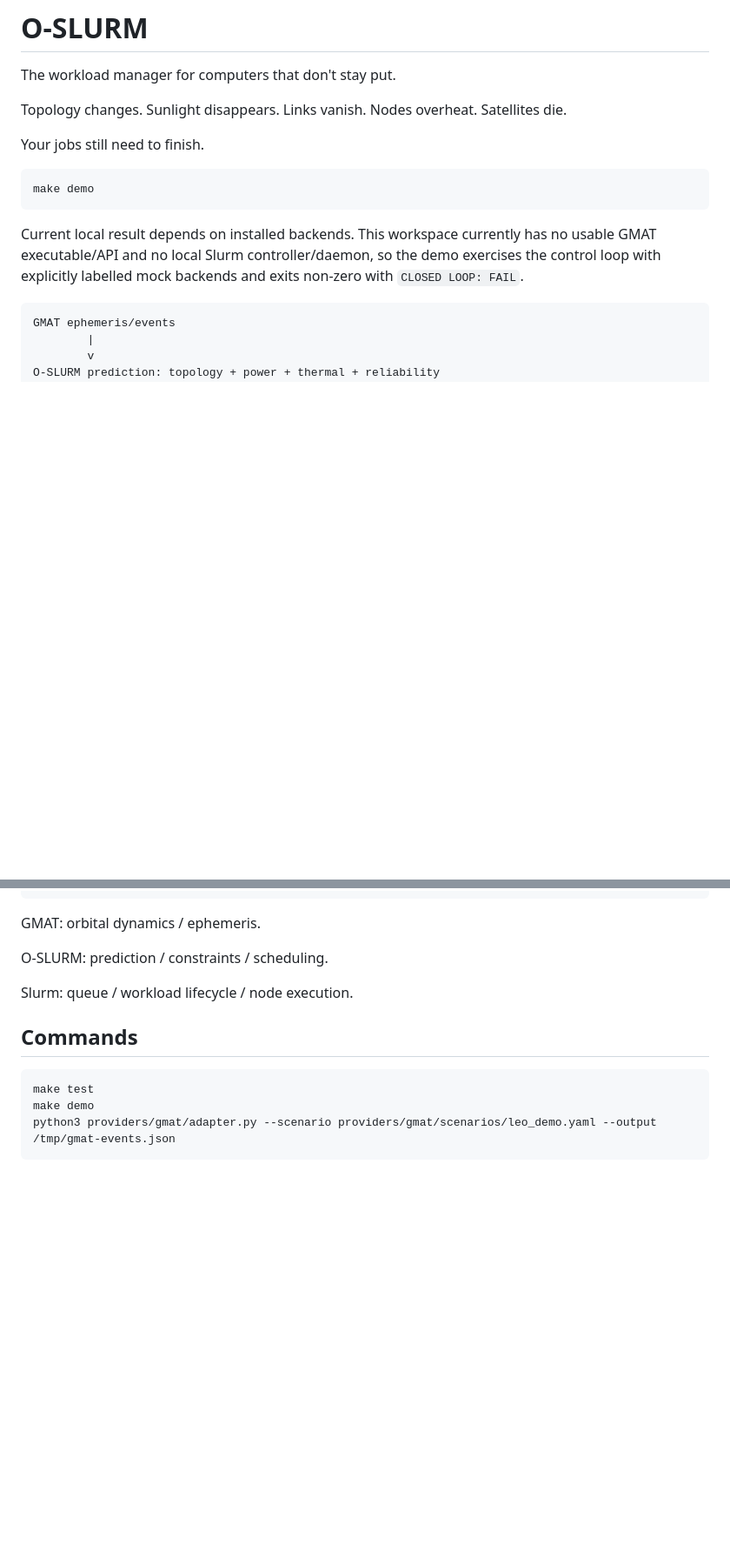
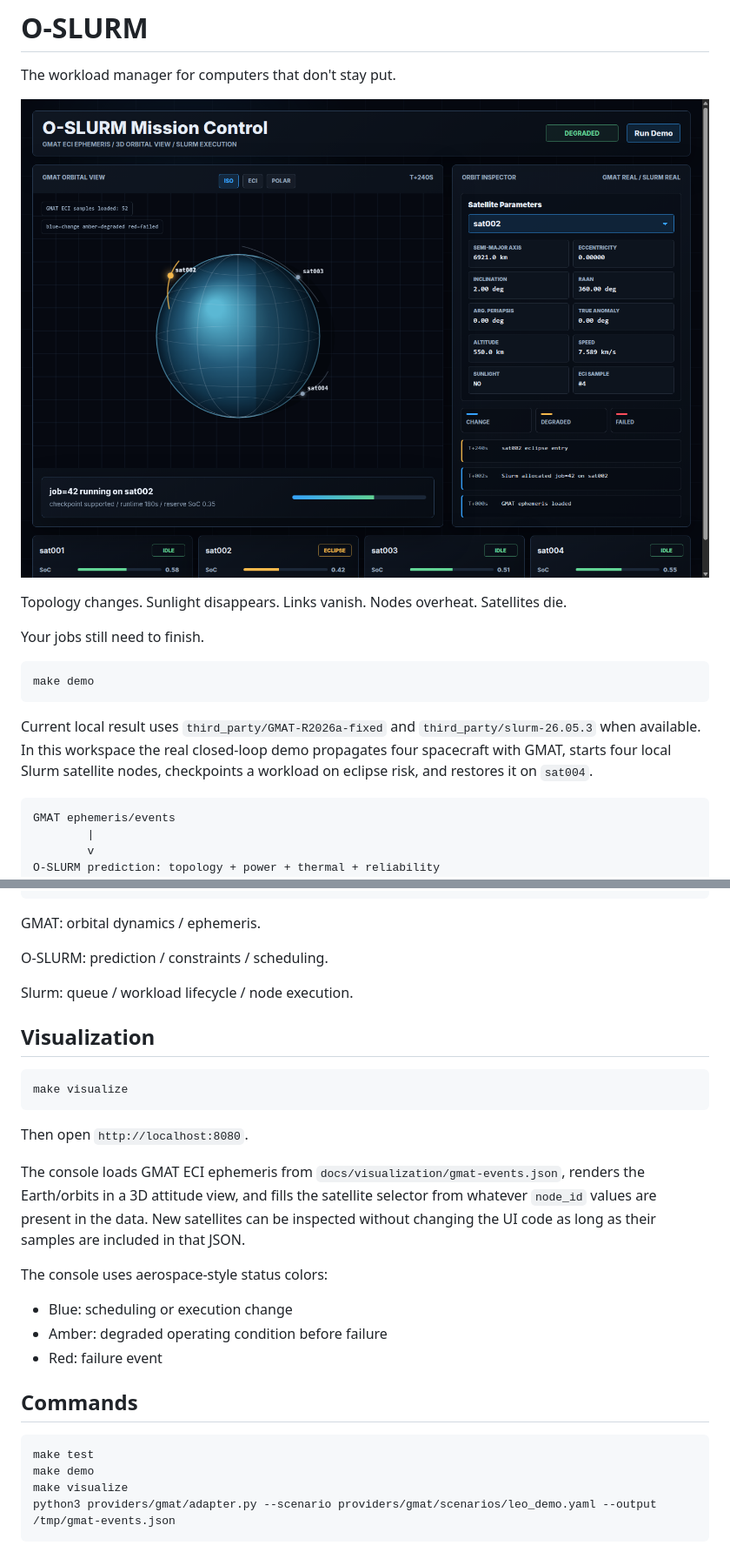
Before and after one commit to Waverider144/oslurm, a Markdown page: README.md, 2 parts joined by grey strips. Shown at 87% size. Drawn GitHub-style; pictures changed too: docs/assets/oslurm-console.png (added); blank space fills up the shorter version.

Commit message:
Visualization

````diff
--- a/README.md
+++ b/README.md
@@ -1,6 +1,8 @@
 # O-SLURM
 
 The workload manager for computers that don't stay put.
+
+![O-SLURM mission control visualization](docs/assets/oslurm-console.png)
 
 Topology changes.
 Sunlight disappears.
@@ -14,7 +16,7 @@ Your jobs still need to finish.
 make demo
 ```
 
-Current local result depends on installed backends. This workspace currently has no usable GMAT executable/API and no local Slurm controller/daemon, so the demo exercises the control loop with explicitly labelled mock backends and exits non-zero with `CLOSED LOOP: FAIL`.
+Current local result uses `third_party/GMAT-R2026a-fixed` and `third_party/slurm-26.05.3` when available. In this workspace the real closed-loop demo propagates four spacecraft with GMAT, starts four local Slurm satellite nodes, checkpoints a workload on eclipse risk, and restores it on `sat004`.
 
 ```text
 GMAT ephemeris/events
@@ -41,11 +43,28 @@ O-SLURM: prediction / constraints / scheduling.
 
 Slurm: queue / workload lifecycle / node execution.
 
+## Visualization
+
+```bash
+make visualize
+```
+
+Then open `http://localhost:8080`.
+
+The console loads GMAT ECI ephemeris from `docs/visualization/gmat-events.json`, renders the Earth/orbits in a 3D attitude view, and fills the satellite selector from whatever `node_id` values are present in the data. New satellites can be inspected without changing the UI code as long as their samples are included in that JSON.
+
+The console uses aerospace-style status colors:
+
+- Blue: scheduling or execution change
+- Amber: degraded operating condition before failure
+- Red: failure event
+
 ## Commands
 
 ```bash
 make test
 make demo
+make visualize
 python3 providers/gmat/adapter.py --scenario providers/gmat/scenarios/leo_demo.yaml --output /tmp/gmat-events.json
 ```
 
````
Also changed, not shown: 4 other files.
